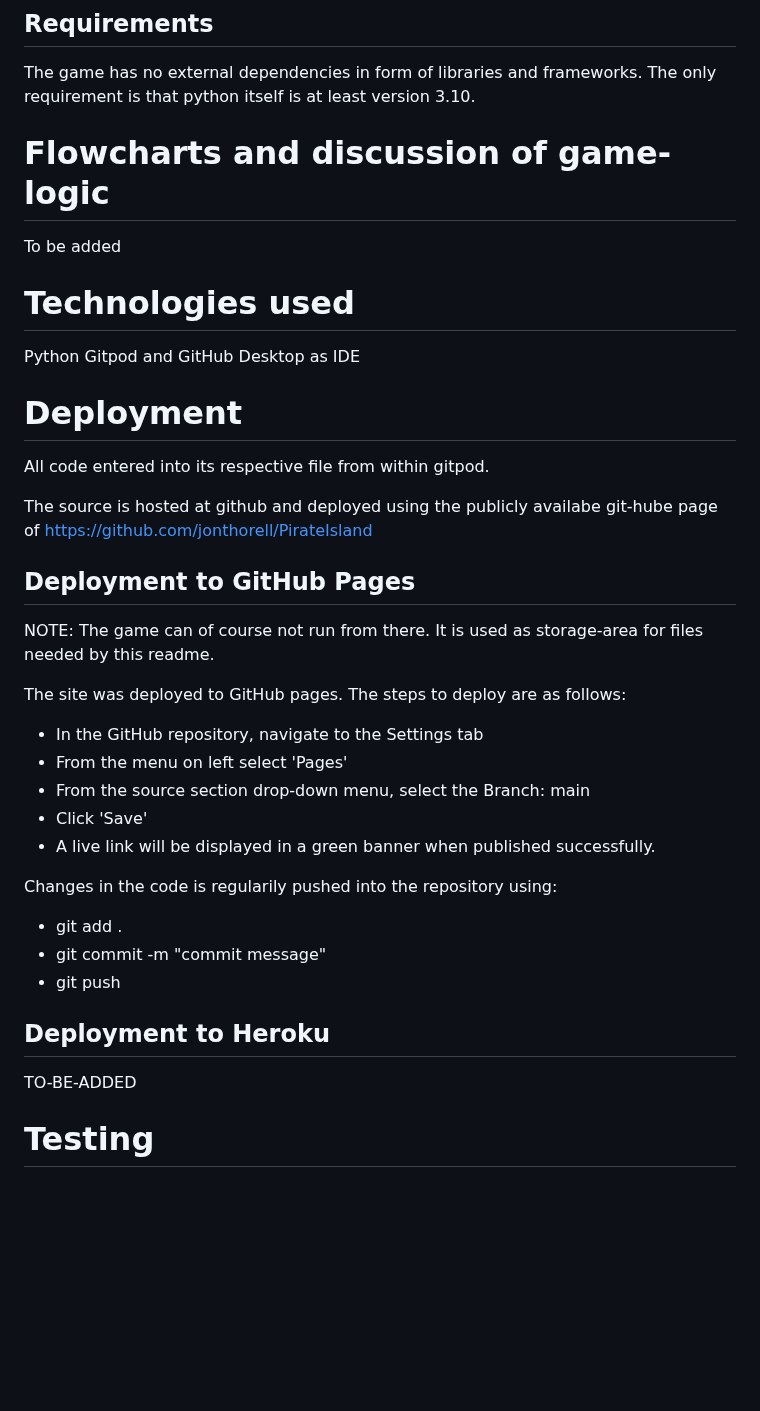
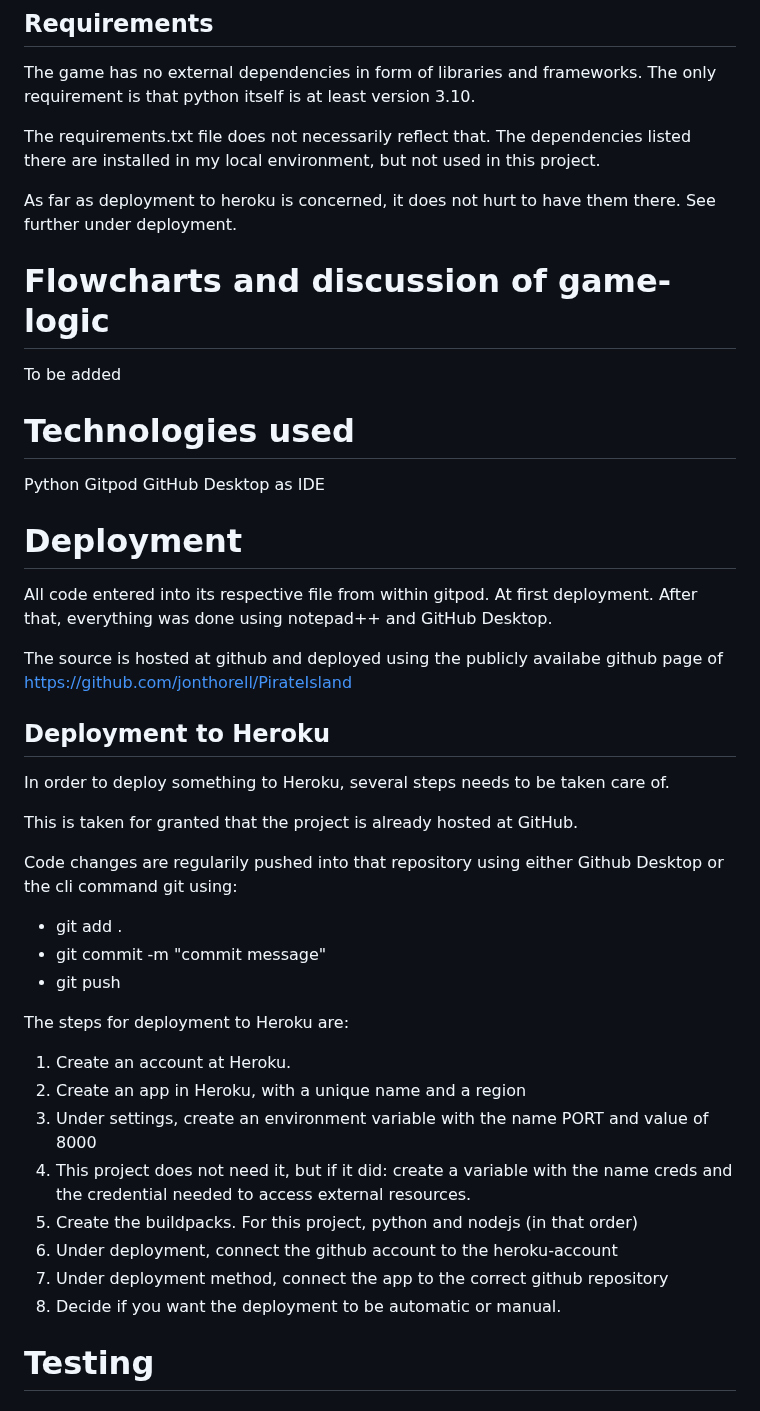
Before and after one commit to jonthorell/PirateIsland, a Markdown page: README.md, the part around the change. Rendered like a GitHub page; blank space fills up the shorter version.

Commit message:
Update: deployment part of readme

```diff
--- a/README.md
+++ b/README.md
@@ -170,6 +170,12 @@ Theoretically the same could be done with the nouns and verbs, but in this examp
 The game has no external dependencies in form of libraries and frameworks.
 The only requirement is that python itself is at least version 3.10.
 
+The requirements.txt file does not necessarily reflect that. The dependencies listed there are
+installed in my local environment, but not used in this project.
+
+As far as deployment to heroku is concerned, it does not hurt to have them there.
+See further under deployment.
+
 # Flowcharts and discussion of game-logic
 
 To be added
@@ -177,35 +183,38 @@ To be added
 # Technologies used
 
 Python
-Gitpod and GitHub Desktop as IDE
+Gitpod
+GitHub Desktop as IDE
 
 # Deployment
 
-All code entered into its respective file from within gitpod.
+All code entered into its respective file from within gitpod. At first deployment. After that, everything was done
+using notepad++ and GitHub Desktop.
 
-The source is hosted at github and deployed using the publicly availabe git-hube page of https://github.com/jonthorell/PirateIsland
+The source is hosted at github and deployed using the publicly availabe github page of https://github.com/jonthorell/PirateIsland
 
-## Deployment to GitHub Pages
+## Deployment to Heroku
 
-NOTE: The game can of course not run from there. It is used as storage-area for files needed by this readme.
+In order to deploy something to Heroku, several steps needs to be taken care of.
 
-The site was deployed to GitHub pages. The steps to deploy are as follows:
+This is taken for granted that the project is already hosted at GitHub.
 
-- In the GitHub repository, navigate to the Settings tab
-- From the menu on left select 'Pages'
-- From the source section drop-down menu, select the Branch: main
-- Click 'Save'
-- A live link will be displayed in a green banner when published successfully.
-
-Changes in the code is regularily pushed into the repository using:
+Code changes are regularily pushed into that repository using either Github Desktop or the cli command git using:
 
 * git add .
 * git commit -m "commit message"
 * git push
 
-## Deployment to Heroku
+The steps for deployment to Heroku are:
 
-TO-BE-ADDED
+1. Create an account at Heroku.
+2. Create an app in Heroku, with a unique name and a region
+3. Under settings, create an environment variable with the name PORT and value of 8000
+4. This project does not need it, but if it did: create a variable with the name creds and the credential needed to access external resources.
+5. Create the buildpacks. For this project, python and nodejs (in that order)
+6. Under deployment, connect the github account to the heroku-account
+7. Under deployment method, connect the app to the correct github repository
+8. Decide if you want the deployment to be automatic or manual.
 
 # Testing
 
```
